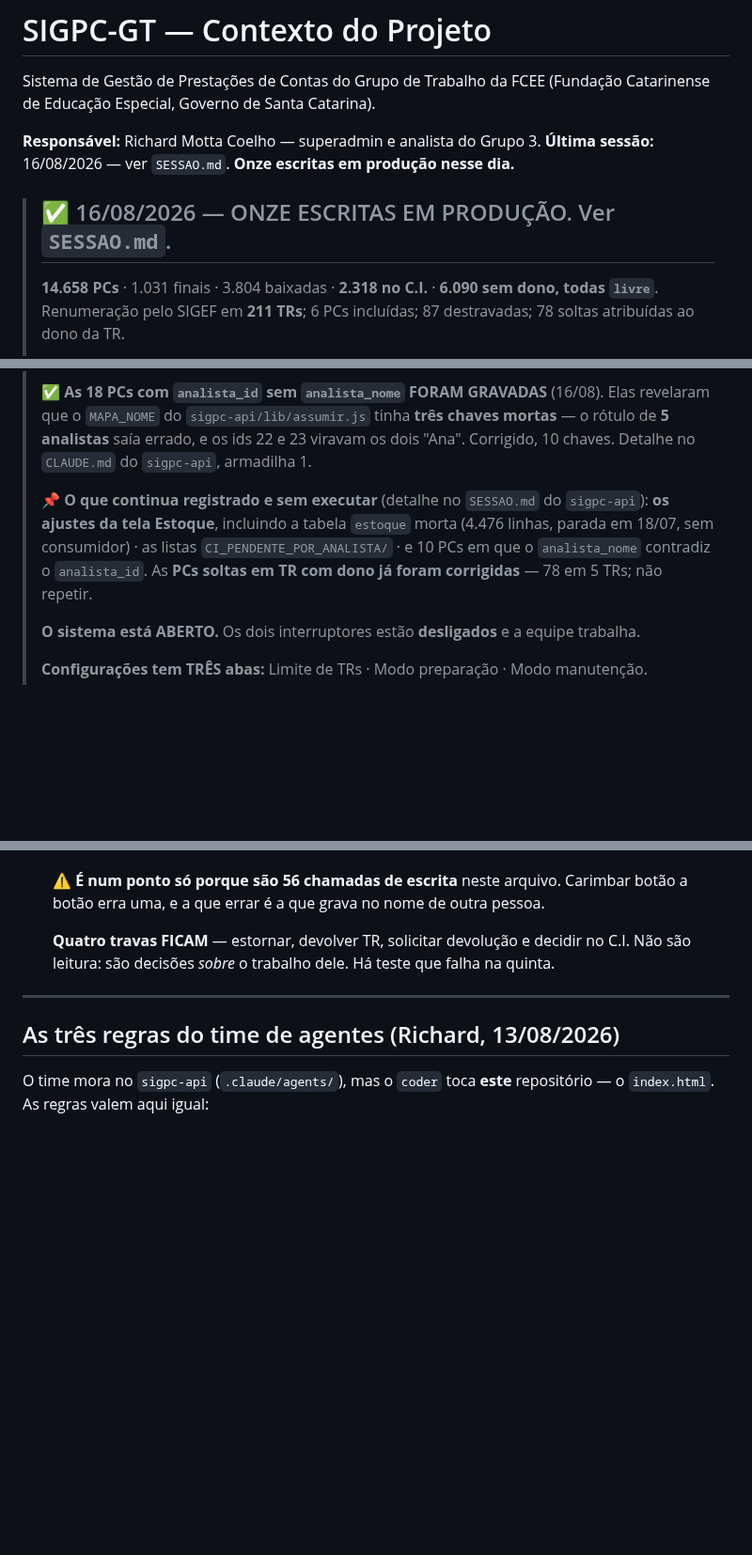
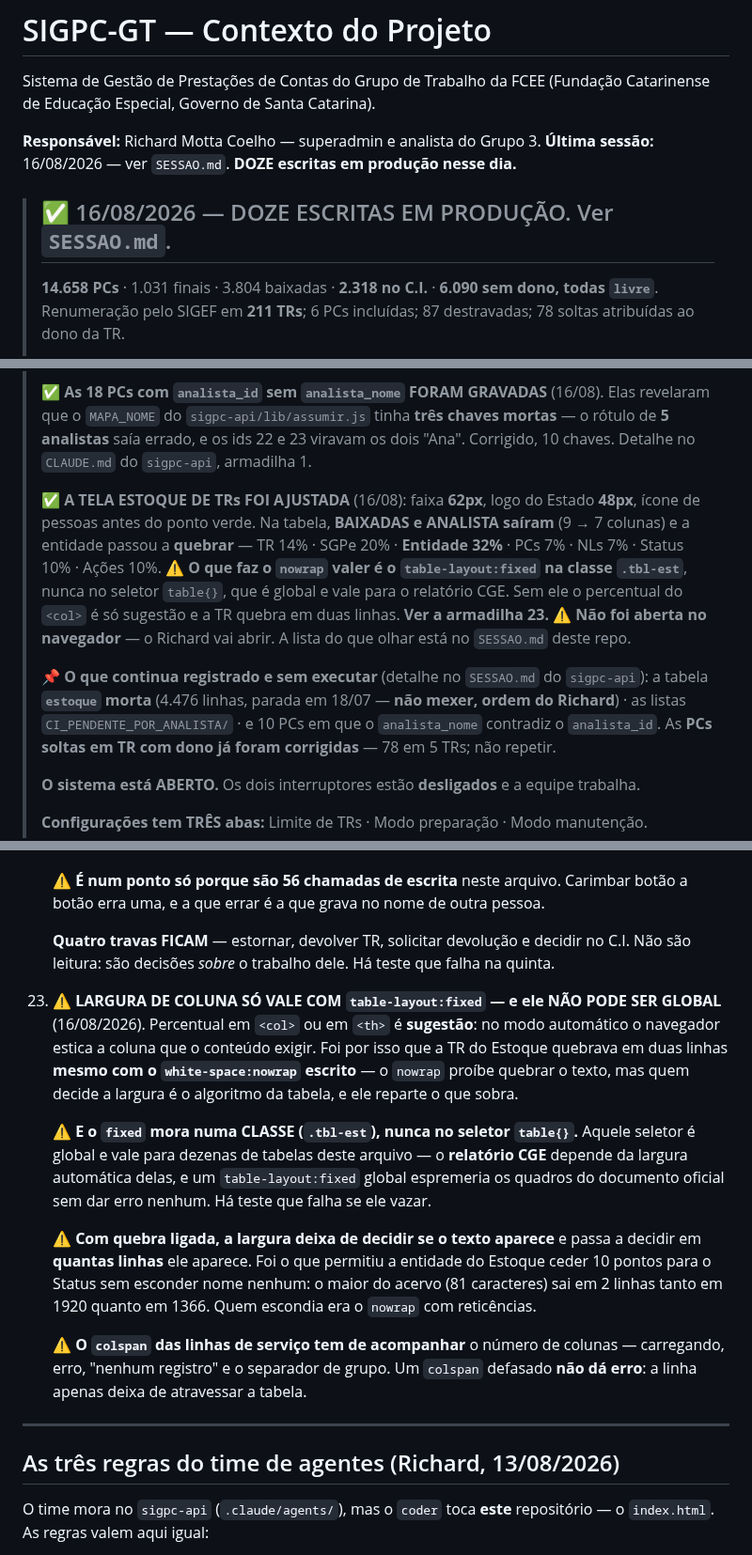
Before and after one commit to richardmottac-star/sigpc-gt, a Markdown page: CLAUDE.md, 3 parts joined by grey strips. Shown at 94% size. Rendered like a GitHub page; blank space fills up the shorter version.

Commit message:
docs: a tela Estoque no bloco de topo, a armadilha 23, e a lista do que olhar
O bloco de topo passou a registrar a tela Estoque ajustada, com as larguras
finais, e deixou de chamar de pendencia o que ja foi feito.

ARMADILHA 23 -- largura de coluna so vale com table-layout:fixed, e ele nao pode
ser global. Percentual em <col> e sugestao: no modo automatico o navegador
estica a coluna que o conteudo exigir, e foi por isso que a TR quebrava em duas
linhas MESMO com o nowrap escrito. O nowrap proibe quebrar o texto; quem decide
a largura e o algoritmo da tabela.

E o fixed mora na classe .tbl-est, nunca no seletor table{}, que e global e vale
para o relatorio CGE -- espremeria os quadros do documento oficial sem dar erro.
Ha teste que falha se vazar.

Com quebra ligada a largura deixa de decidir SE o texto aparece e passa a
decidir em QUANTAS LINHAS. Foi o que permitiu a entidade ceder 10 pontos ao
Status sem esconder nome nenhum.

E a lista do que o Richard tem de olhar ao abrir a tela -- as dez coisas que os
38 testes nao conseguem provar, porque nenhum deles desenha um pixel.

Co-Authored-By: Claude Opus 5 <noreply@anthropic.com>

```diff
--- a/CLAUDE.md
+++ b/CLAUDE.md
@@ -4,9 +4,9 @@ Sistema de Gestão de Prestações de Contas do Grupo de Trabalho da FCEE
 (Fundação Catarinense de Educação Especial, Governo de Santa Catarina).
 
 **Responsável:** Richard Motta Coelho — superadmin e analista do Grupo 3.
-**Última sessão:** 16/08/2026 — ver `SESSAO.md`. **Onze escritas em produção nesse dia.**
+**Última sessão:** 16/08/2026 — ver `SESSAO.md`. **DOZE escritas em produção nesse dia.**
 
-> ## ✅ 16/08/2026 — ONZE ESCRITAS EM PRODUÇÃO. Ver `SESSAO.md`.
+> ## ✅ 16/08/2026 — DOZE ESCRITAS EM PRODUÇÃO. Ver `SESSAO.md`.
 >
 > **14.658 PCs** · 1.031 finais · 3.804 baixadas · **2.318 no C.I.** · **6.090 sem dono, todas
 > `livre`**. Renumeração pelo SIGEF em **211 TRs**; 6 PCs incluídas; 87 destravadas; 78 soltas
@@ -25,10 +25,20 @@ Sistema de Gestão de Prestações de Contas do Grupo de Trabalho da FCEE
 > **5 analistas** saía errado, e os ids 22 e 23 viravam os dois "Ana". Corrigido, 10 chaves.
 > Detalhe no `CLAUDE.md` do `sigpc-api`, armadilha 1.
 >
+> **✅ A TELA ESTOQUE DE TRs FOI AJUSTADA** (16/08): faixa **62px**, logo do Estado **48px**,
+> ícone de pessoas antes do ponto verde. Na tabela, **BAIXADAS e ANALISTA saíram** (9 → 7
+> colunas) e a entidade passou a **quebrar** — TR 14% · SGPe 20% · **Entidade 32%** · PCs 7% ·
+> NLs 7% · Status 10% · Ações 10%.
+> ⚠️ **O que faz o `nowrap` valer é o `table-layout:fixed` na classe `.tbl-est`**, nunca no
+> seletor `table{}`, que é global e vale para o relatório CGE. Sem ele o percentual do `<col>`
+> é só sugestão e a TR quebra em duas linhas. **Ver a armadilha 23.**
+> ⚠️ **Não foi aberta no navegador** — o Richard vai abrir. A lista do que olhar está no
+> `SESSAO.md` deste repo.
+>
 > **📌 O que continua registrado e sem executar** (detalhe no `SESSAO.md` do `sigpc-api`):
-> **os ajustes da tela Estoque**, incluindo a tabela `estoque` morta (4.476 linhas, parada em
-> 18/07, sem consumidor) · as listas `CI_PENDENTE_POR_ANALISTA/` · e 10 PCs em que o
-> `analista_nome` contradiz o `analista_id`.
+> a tabela **`estoque` morta** (4.476 linhas, parada em 18/07 — **não mexer, ordem do
+> Richard**) · as listas `CI_PENDENTE_POR_ANALISTA/` · e 10 PCs em que o `analista_nome`
+> contradiz o `analista_id`.
 > As **PCs soltas em TR com dono já foram corrigidas** — 78 em 5 TRs; não repetir.
 >
 > **O sistema está ABERTO.** Os dois interruptores estão **desligados** e a equipe trabalha.
@@ -355,6 +365,26 @@ continuam exigindo autorização expressa. O que muda é o ritmo do trabalho, n
     **Quatro travas FICAM** — estornar, devolver TR, solicitar devolução e decidir no C.I.
     Não são leitura: são decisões *sobre* o trabalho dele. Há teste que falha na quinta.
 
+23. **⚠️ LARGURA DE COLUNA SÓ VALE COM `table-layout:fixed` — e ele NÃO PODE SER GLOBAL**
+    (16/08/2026). Percentual em `<col>` ou em `<th>` é **sugestão**: no modo automático o
+    navegador estica a coluna que o conteúdo exigir. Foi por isso que a TR do Estoque quebrava
+    em duas linhas **mesmo com o `white-space:nowrap` escrito** — o `nowrap` proíbe quebrar o
+    texto, mas quem decide a largura é o algoritmo da tabela, e ele reparte o que sobra.
+
+    ⚠️ **E o `fixed` mora numa CLASSE (`.tbl-est`), nunca no seletor `table{}`.** Aquele
+    seletor é global e vale para dezenas de tabelas deste arquivo — o **relatório CGE** depende
+    da largura automática delas, e um `table-layout:fixed` global espremeria os quadros do
+    documento oficial sem dar erro nenhum. Há teste que falha se ele vazar.
+
+    ⚠️ **Com quebra ligada, a largura deixa de decidir se o texto aparece** e passa a decidir
+    em **quantas linhas** ele aparece. Foi o que permitiu a entidade do Estoque ceder 10 pontos
+    para o Status sem esconder nome nenhum: o maior do acervo (81 caracteres) sai em 2 linhas
+    tanto em 1920 quanto em 1366. Quem escondia era o `nowrap` com reticências.
+
+    ⚠️ **O `colspan` das linhas de serviço tem de acompanhar** o número de colunas — carregando,
+    erro, "nenhum registro" e o separador de grupo. Um `colspan` defasado **não dá erro**: a
+    linha apenas deixa de atravessar a tabela.
+
 ---
 
 ## As três regras do time de agentes (Richard, 13/08/2026)
```
Also changed, not shown: SESSAO.md (+25 -0 lines).
